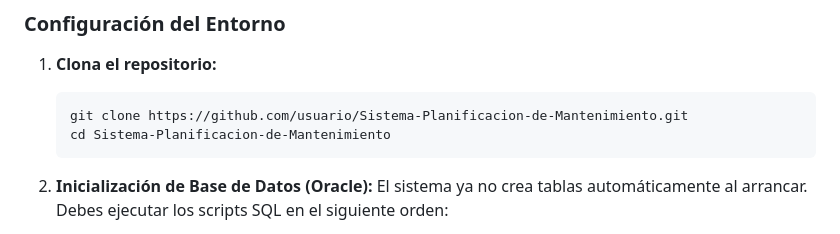
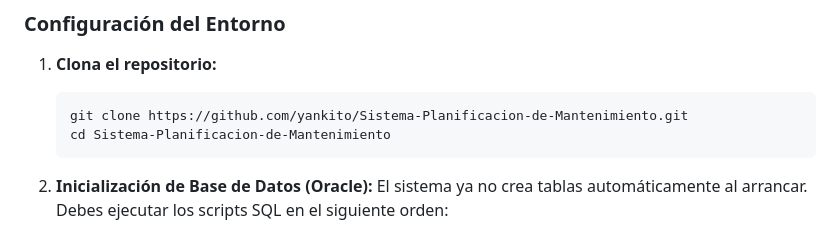
Before and after one commit to Yankito/Sistema-Planificacion-de-Mantenimiento, a Markdown page: README.md, the part around the change. GitHub-like rendering.

Commit message:
Update repository URL in README

````diff
--- a/README.md
+++ b/README.md
@@ -76,7 +76,7 @@ Basado en *Feature-Sliced Design* para máxima mantenibilidad.
 
 1.  **Clona el repositorio:**
     ```bash
-    git clone https://github.com/usuario/Sistema-Planificacion-de-Mantenimiento.git
+    git clone https://github.com/yankito/Sistema-Planificacion-de-Mantenimiento.git
     cd Sistema-Planificacion-de-Mantenimiento
     ```
 
````
